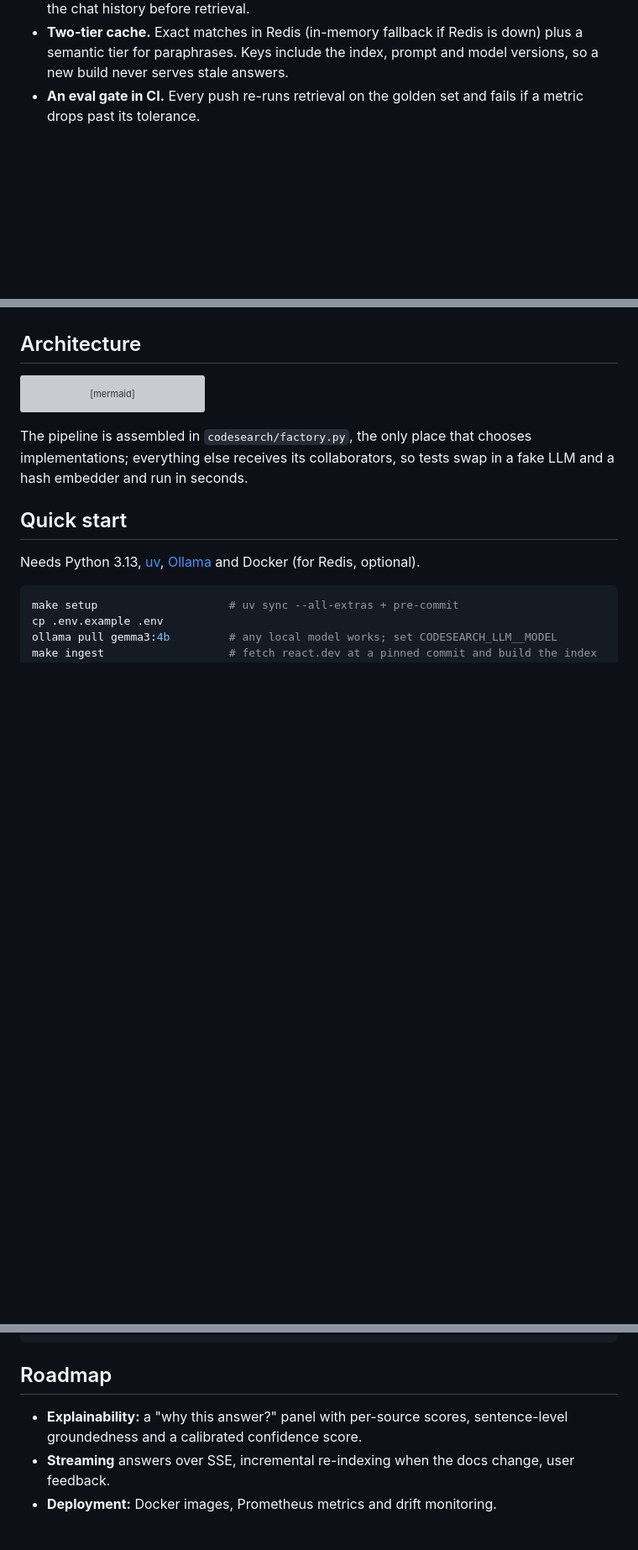
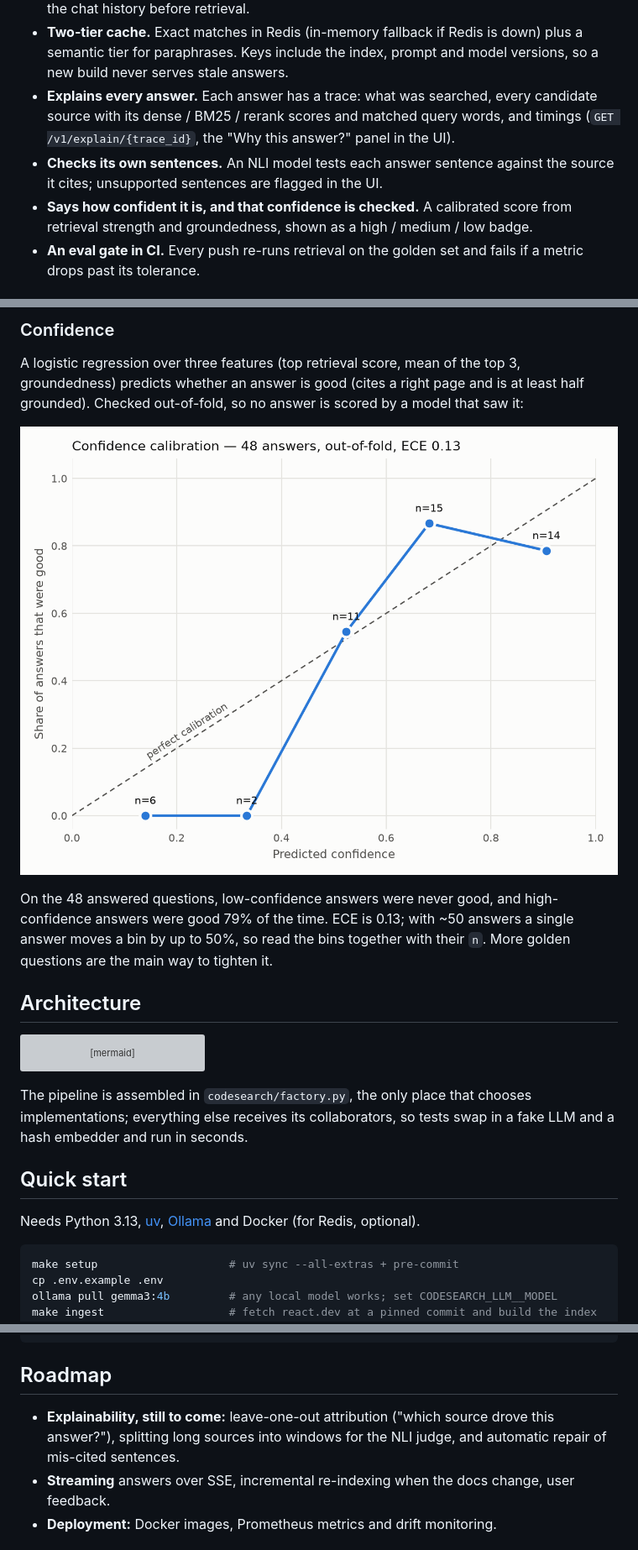
Before and after one commit to ShubhamHarkare/CodeSearch-AI, a Markdown page: README.md, 3 parts joined by grey strips. Shown at 84% size. Drawn GitHub-style; pictures changed too: docs/reliability.png (added); blank space fills up the shorter version; grey boxes are pictures that could not be loaded.

Commit message:
2c: confidence badge, reliability diagram, README answer-quality section

```diff
--- a/README.md
+++ b/README.md
@@ -23,6 +23,13 @@ France?"* and it declines instead of guessing.
 - **Two-tier cache.** Exact matches in Redis (in-memory fallback if Redis is down) plus a
   semantic tier for paraphrases. Keys include the index, prompt and model versions, so a
   new build never serves stale answers.
+- **Explains every answer.** Each answer has a trace: what was searched, every candidate
+  source with its dense / BM25 / rerank scores and matched query words, and timings
+  (`GET /v1/explain/{trace_id}`, the "Why this answer?" panel in the UI).
+- **Checks its own sentences.** An NLI model tests each answer sentence against the source
+  it cites; unsupported sentences are flagged in the UI.
+- **Says how confident it is, and that confidence is checked.** A calibrated score from
+  retrieval strength and groundedness, shown as a high / medium / low badge.
 - **An eval gate in CI.** Every push re-runs retrieval on the golden set and fails if a
   metric drops past its tolerance.
 
@@ -66,3 +104,15 @@ page-level variants for comparison with v1, whose chunks have no anchors.
+### Confidence
+
+A logistic regression over three features (top retrieval score, mean of the top 3,
+groundedness) predicts whether an answer is good (cites a right page and is at least
+half grounded). Checked out-of-fold, so no answer is scored by a model that saw it:
+
+![Reliability diagram](docs/reliability.png)
+
+On the 48 answered questions, low-confidence answers were never good, and
+high-confidence answers were good 79% of the time. ECE is 0.13; with ~50 answers a single
+answer moves a bin by up to 50%, so read the bins together with their `n`. More golden
+questions are the main way to tighten it.
 
 ## Architecture
 
@@ -145,8 +203,9 @@ make lint                     # ruff + ruff format + mypy --strict
 
 ## Roadmap
 
-- **Explainability:** a "why this answer?" panel with per-source scores, sentence-level
-  groundedness and a calibrated confidence score.
+- **Explainability, still to come:** leave-one-out attribution ("which source drove this
+  answer?"), splitting long sources into windows for the NLI judge, and automatic repair
+  of mis-cited sentences.
 - **Streaming** answers over SSE, incremental re-indexing when the docs change, user
   feedback.
 - **Deployment:** Docker images, Prometheus metrics and drift monitoring.
```
Also changed, not shown: other parts of README.md (+39 -0 lines), 6 other files.
